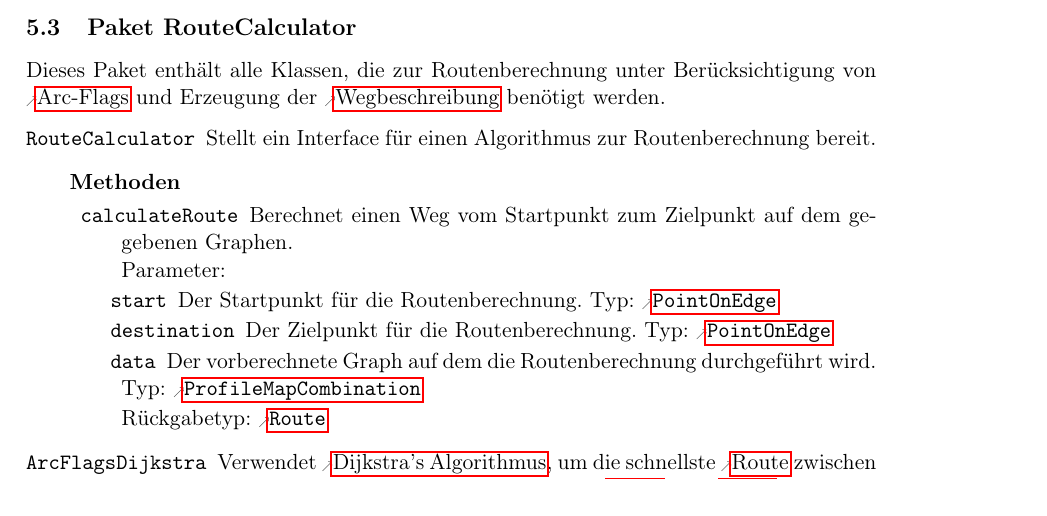
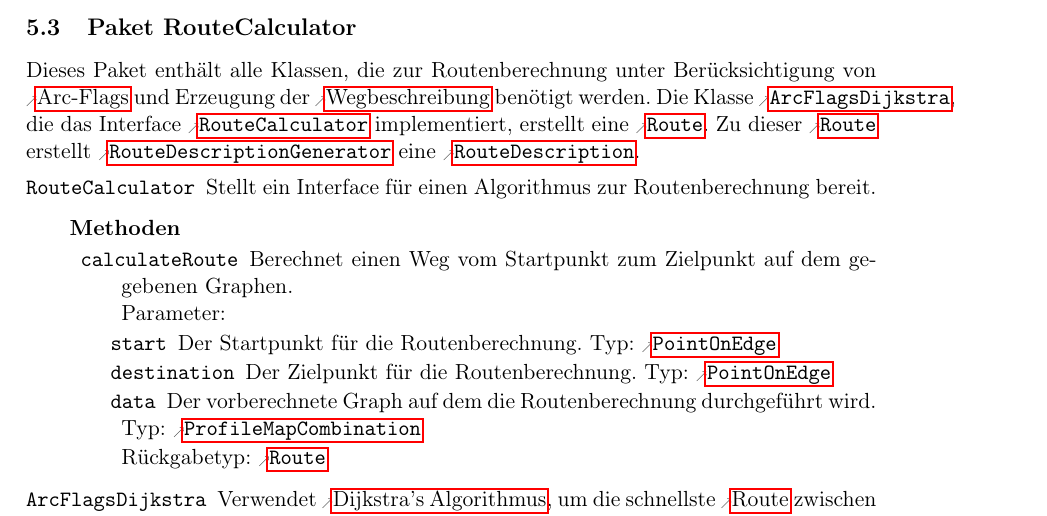
Before and after one commit to routeKIT/routeKIT, a LaTeX document (entwurf/entwurf.tex): part of page 10 of 23, cut so that both start at the same text. Compiled offline with pdfLaTeX.

Commit message:
Beschreibung vom Paket RouteCalculator.

```diff
--- a/entwurf/entwurf.tex
+++ b/entwurf/entwurf.tex
@@ -938,6 +938,7 @@ Bezeichner und weiterer Code sind in \code{dicktengleicher Schrift} gesetzt.
 
 \package{RouteCalculator}{
  Dieses Paket enthält alle Klassen, die zur Routenberechnung unter Berücksichtigung von \gls{arc} und Erzeugung der \gls{wegbeschreibung} benötigt werden.
+ Die Klasse \reftype{ArcFlagsDijkstra}, die das Interface \reftype{RouteCalculator} implementiert, erstellt eine \reftype{Route}. Zu dieser \reftype{Route} erstellt \reftype{RouteDescriptionGenerator} eine \reftype{RouteDescription}.
 }
 {
   \class{RouteCalculator}
```
